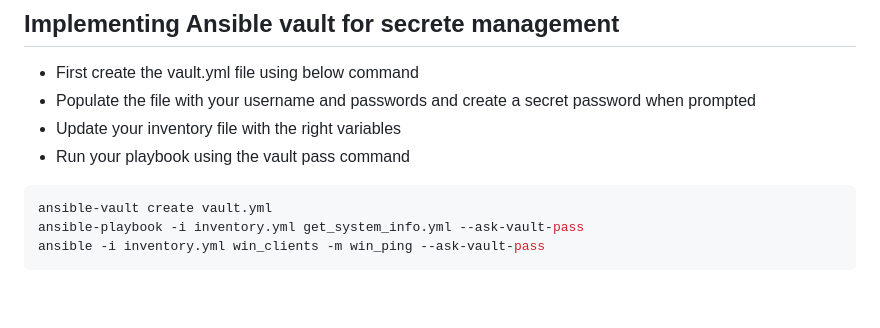
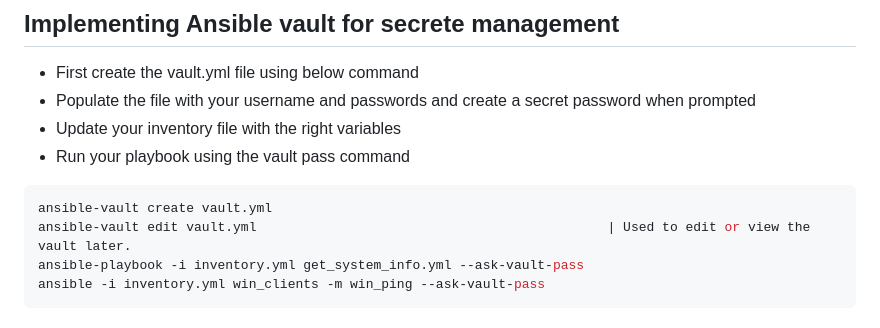
Before and after one commit to Mexxy-lab/Ansible-playbooks-webservers, a Markdown page: ansible-ADDS/README_ansible.md, the part around the change. GitHub-like rendering; blank space fills up the shorter version.

````diff
--- a/ansible-ADDS/README_ansible.md
+++ b/ansible-ADDS/README_ansible.md
@@ -98,6 +98,7 @@ ansible -i inventory.yml win_clients -m win_command -a "hostname"       | Should
 
 ```bash
 ansible-vault create vault.yml
+ansible-vault edit vault.yml                                             | Used to edit or view the vault later.
 ansible-playbook -i inventory.yml get_system_info.yml --ask-vault-pass
 ansible -i inventory.yml win_clients -m win_ping --ask-vault-pass
 ```
````
